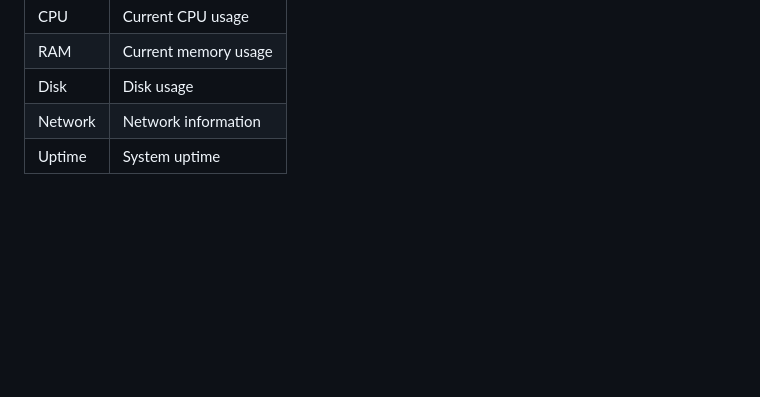
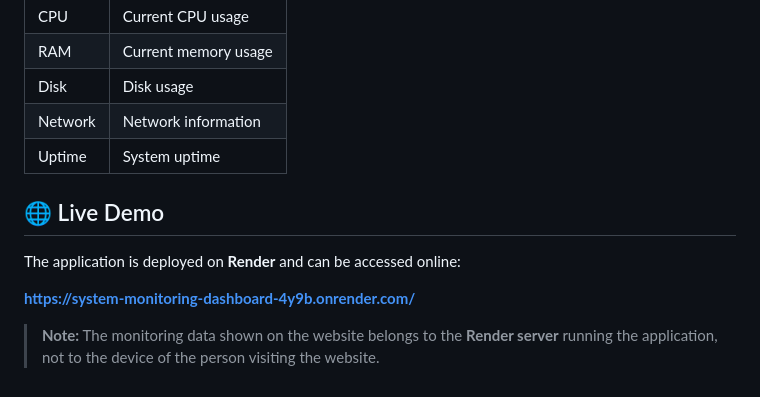
Before and after one commit to weyn-n/system-monitoring-dashboard, a Markdown page: README.md, the part around the change. Drawn GitHub-style; blank space fills up the shorter version.

```diff
--- a/README.md
+++ b/README.md
@@ -188,3 +188,11 @@ system-monitoring-dashboard/
 | Disk    | Disk usage           |
 | Network | Network information  |
 | Uptime  | System uptime        |
+
+## 🌐 Live Demo
+
+The application is deployed on **Render** and can be accessed online:
+
+**https://system-monitoring-dashboard-4y9b.onrender.com/**
+
+> **Note:** The monitoring data shown on the website belongs to the **Render server** running the application, not to the device of the person visiting the website.
```
